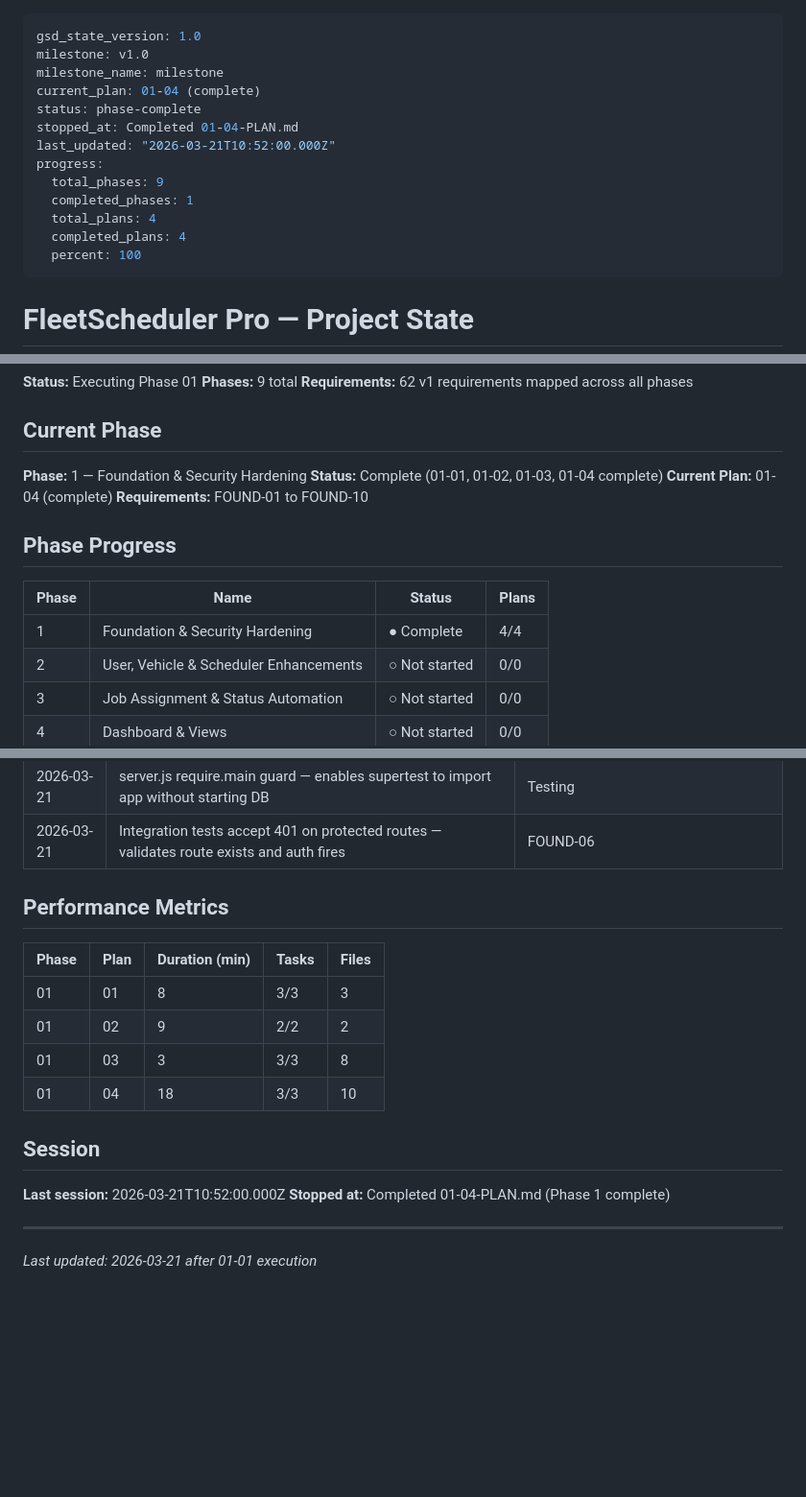
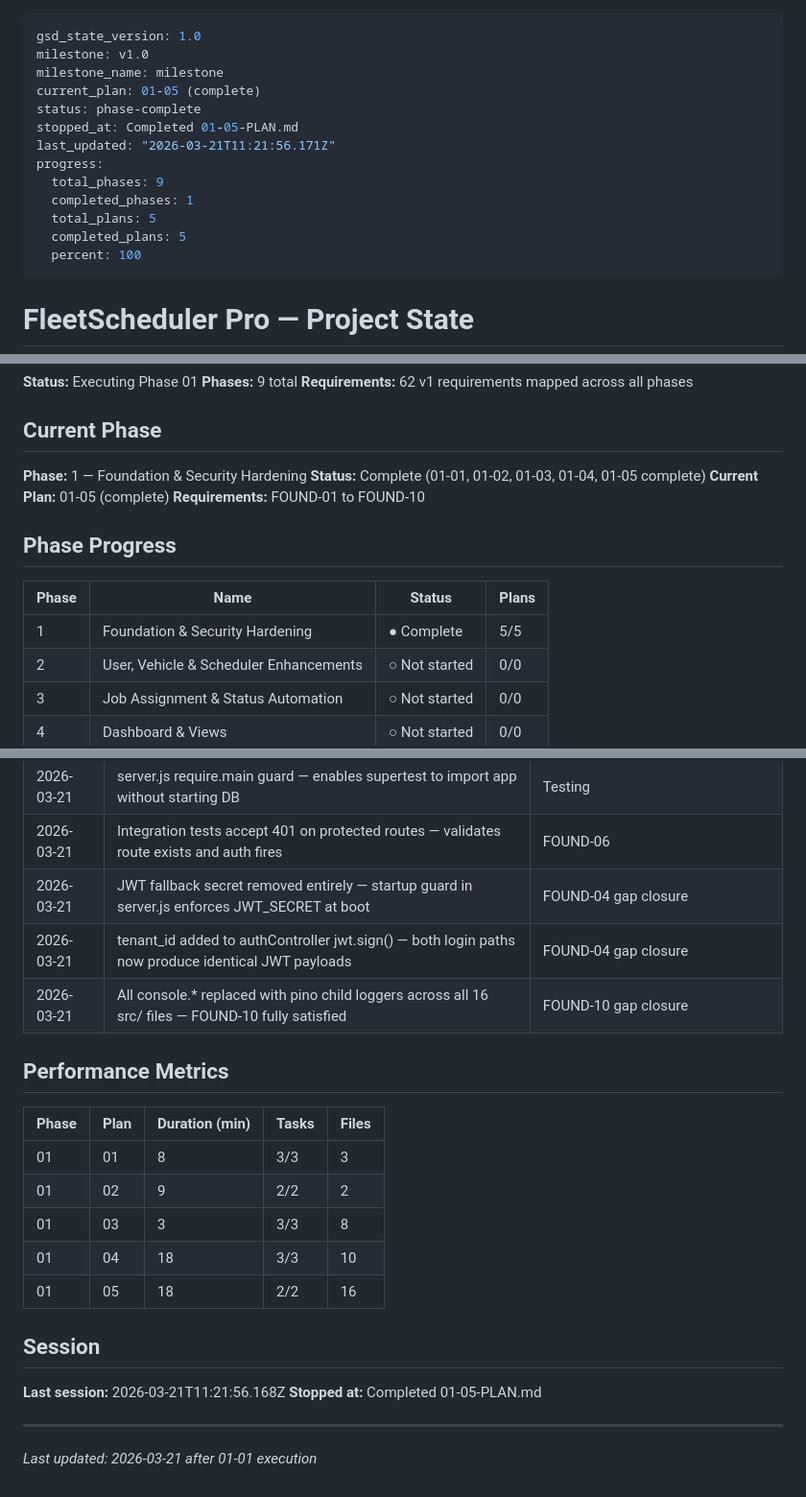
Before and after one commit to Olwethu-Dlamini/Fleet_System, a Markdown page: .planning/STATE.md, 3 parts joined by grey strips. Shown at 96% size. Drawn GitHub-style; blank space fills up the shorter version.

Commit message:
docs(01-05): complete gap closure plan — FOUND-04 and FOUND-10 fully verified
- 01-05-SUMMARY.md created documenting both gap closures
- STATE.md updated: current_plan 01-05, 5/5 plans complete, metrics row added
- ROADMAP.md updated: Phase 1 now shows 5/5 plans complete
- Phase 1 verification score: 20/20 must-haves satisfied

```diff
--- a/.planning/STATE.md
+++ b/.planning/STATE.md
@@ -2,15 +2,15 @@
 gsd_state_version: 1.0
 milestone: v1.0
 milestone_name: milestone
-current_plan: 01-04 (complete)
+current_plan: 01-05 (complete)
 status: phase-complete
-stopped_at: Completed 01-04-PLAN.md
-last_updated: "2026-03-21T10:52:00.000Z"
+stopped_at: Completed 01-05-PLAN.md
+last_updated: "2026-03-21T11:21:56.171Z"
 progress:
   total_phases: 9
   completed_phases: 1
-  total_plans: 4
-  completed_plans: 4
+  total_plans: 5
+  completed_plans: 5
   percent: 100
 ---
 
@@ -32,15 +32,15 @@ See: .planning/PROJECT.md (updated 2026-03-21)
 ## Current Phase
 
 **Phase:** 1 — Foundation & Security Hardening
-**Status:** Complete (01-01, 01-02, 01-03, 01-04 complete)
-**Current Plan:** 01-04 (complete)
+**Status:** Complete (01-01, 01-02, 01-03, 01-04, 01-05 complete)
+**Current Plan:** 01-05 (complete)
 **Requirements:** FOUND-01 to FOUND-10
 
 ## Phase Progress
 
 | Phase | Name | Status | Plans |
 |-------|------|--------|-------|
-| 1 | Foundation & Security Hardening | ● Complete | 4/4 |
+| 1 | Foundation & Security Hardening | ● Complete | 5/5 |
 | 2 | User, Vehicle & Scheduler Enhancements | ○ Not started | 0/0 |
 | 3 | Job Assignment & Status Automation | ○ Not started | 0/0 |
 | 4 | Dashboard & Views | ○ Not started | 0/0 |
@@ -83,6 +83,9 @@ Progress: [██████████] 100% (Phase 1)
 | 2026-03-21 | Child logger per service with service name in context for easy log filtering | FOUND-10 |
 | 2026-03-21 | server.js require.main guard — enables supertest to import app without starting DB | Testing |
 | 2026-03-21 | Integration tests accept 401 on protected routes — validates route exists and auth fires | FOUND-06 |
+| 2026-03-21 | JWT fallback secret removed entirely — startup guard in server.js enforces JWT_SECRET at boot | FOUND-04 gap closure |
+| 2026-03-21 | tenant_id added to authController jwt.sign() — both login paths now produce identical JWT payloads | FOUND-04 gap closure |
+| 2026-03-21 | All console.* replaced with pino child loggers across all 16 src/ files — FOUND-10 fully satisfied | FOUND-10 gap closure |
 
 ## Performance Metrics
 
@@ -92,11 +95,12 @@ Progress: [██████████] 100% (Phase 1)
 | 01 | 02 | 9 | 2/2 | 2 |
 | 01 | 03 | 3 | 3/3 | 8 |
 | 01 | 04 | 18 | 3/3 | 10 |
+| 01 | 05 | 18 | 2/2 | 16 |
 
 ## Session
 
-**Last session:** 2026-03-21T10:52:00.000Z
-**Stopped at:** Completed 01-04-PLAN.md (Phase 1 complete)
+**Last session:** 2026-03-21T11:21:56.168Z
+**Stopped at:** Completed 01-05-PLAN.md
 
 ---
 *Last updated: 2026-03-21 after 01-01 execution*
```
Also changed, not shown: .planning/ROADMAP.md (+3 -3 lines), 1 other file.
